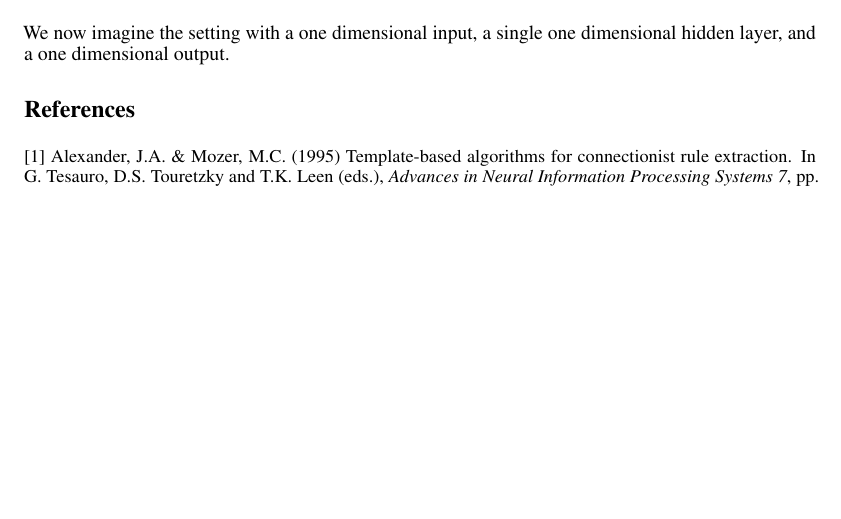
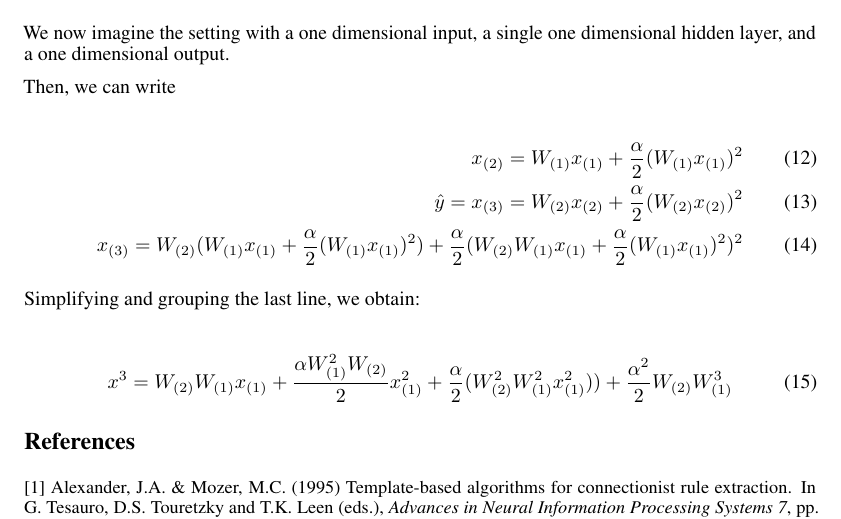
Before and after one commit to sachdved/ActivationFunctionAnalysis, a LaTeX paper (notes.tex): part of page 3 of 3, cut so that both start at the same text, the shorter picture padded with empty space. Compiled offline with pdfLaTeX.

Commit message:
continued analysis

```diff
--- a/notes.tex
+++ b/notes.tex
@@ -167,6 +167,21 @@ Here, we see a similar dependence on fourth order moments, but we now have two p
 
 We now imagine the setting with a one dimensional input, a single one dimensional hidden layer, and a one dimensional output.
 
+Then, we can write
+
+\begin{align}
+x_{(2)} = W_{(1)}x_{(1)} + \frac{\alpha}{2} (W_{(1)} x_{(1)})^{2} \\
+\hat{y} = x_{(3)} = W_{(2)}x_{(2)} + \frac{\alpha}{2} (W_{(2)} x_{(2)})^{2} \\
+x_{(3)} = W_{(2)}(W_{(1)}x_{(1)} + \frac{\alpha}{2} (W_{(1)} x_{(1)})^{2}) + \frac{\alpha}{2} (W_{(2)} W_{(1)}x_{(1)} + \frac{\alpha}{2} (W_{(1)} x_{(1)})^{2})^{2}
+\end{align}
+
+
+Simplifying and grouping the last line, we obtain:
+
+\begin{align}
+x^{3} = W_{(2)}W_{(1)}x_{(1)} + \frac{\alpha {W_{(1)}^{2} W_{(2)}}}{2} x_{(1)}^{2} + \frac{\alpha}{2}(W^{2}_{(2)} W^{2}_{(1)} x_{(1)}^{2})) + \frac{\alpha^{2}}{2} W_{(2)} W^{3}_{(1)}
+\end{align}
+
 
 \section*{References}
 
```
Also changed, not shown: notes.pdf, 2 other files.
